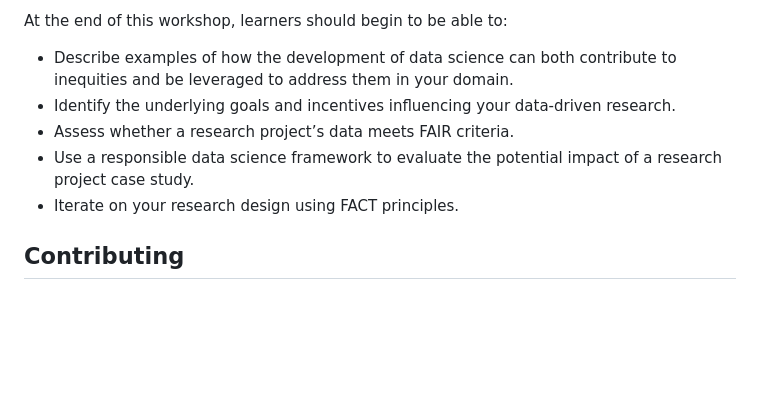
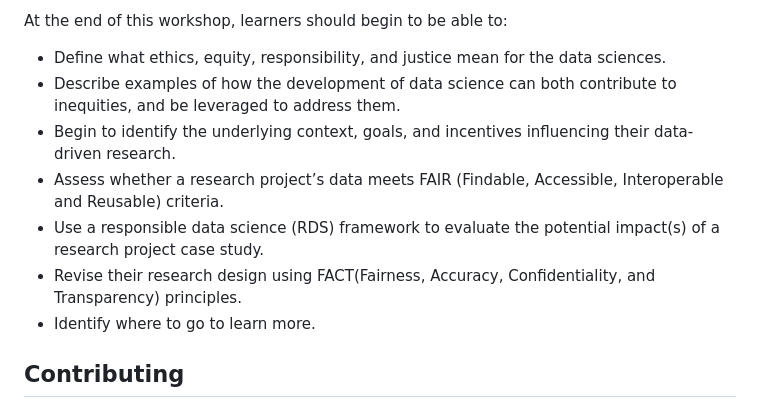
Before and after one commit to ucdavisdatalab/responsible-data-science, a Markdown page: README.md, the part around the change. Drawn GitHub-style; blank space fills up the shorter version.

Commit message:
updated learning objectives

```diff
--- a/README.md
+++ b/README.md
@@ -72,12 +72,13 @@ Technical advancements through data science combined with the exponential increa
 
 At the end of this workshop, learners should begin to be able to:
 
-* Describe examples of how the development of data science can both contribute to inequities and be leveraged to address them in your domain.
-* Identify the underlying goals and incentives influencing your data-driven research.
-* Assess whether a research project’s data meets FAIR criteria.
-* Use a responsible data science framework to evaluate the potential impact of a research project case study.
-* Iterate on your research design using FACT principles.
-
+* Define what ethics, equity, responsibility, and justice mean for the data sciences.
+* Describe examples of how the development of data science can both contribute to inequities, and be leveraged to address them.
+* Begin to identify the underlying context, goals, and incentives influencing their data-driven research.
+* Assess whether a research project’s data meets FAIR (Findable, Accessible, Interoperable and Reusable) criteria.
+* Use a responsible data science (RDS) framework to evaluate the potential impact(s) of a research project case study.
+* Revise their research design using FACT(Fairness, Accuracy, Confidentiality, and Transparency) principles.
+* Identify where to go to learn more.
 
 
 ## Contributing
```
